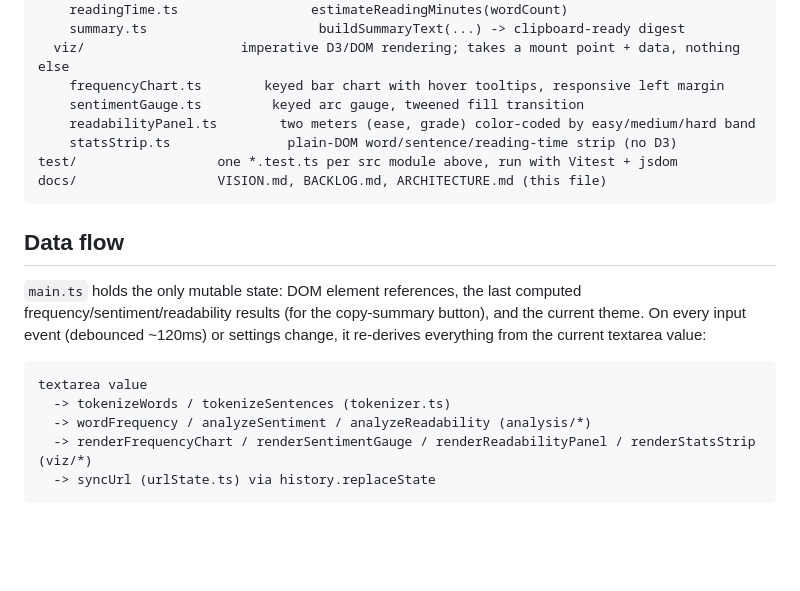
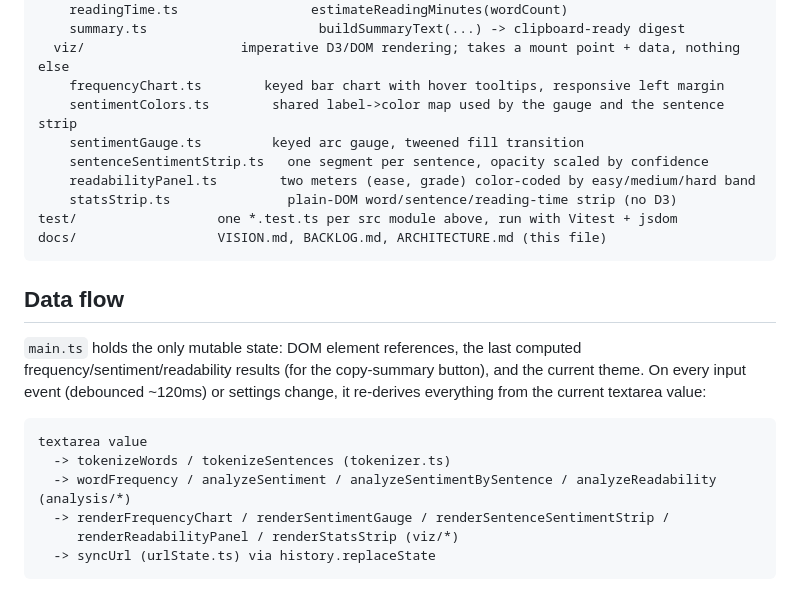
Before and after one commit to ctkrug/lexiscope, a Markdown page: docs/ARCHITECTURE.md, the part around the change. Drawn GitHub-style; blank space fills up the shorter version.

Commit message:
docs(architecture): note the sentence-sentiment strip module
Keeps the codebase map in sync with the viz/ directory now that
sentimentColors.ts and sentenceSentimentStrip.ts exist.

````diff
--- a/docs/ARCHITECTURE.md
+++ b/docs/ARCHITECTURE.md
@@ -24,7 +24,9 @@ src/
     summary.ts                      buildSummaryText(...) -> clipboard-ready digest
   viz/                    imperative D3/DOM rendering; takes a mount point + data, nothing else
     frequencyChart.ts        keyed bar chart with hover tooltips, responsive left margin
+    sentimentColors.ts        shared label->color map used by the gauge and the sentence strip
     sentimentGauge.ts         keyed arc gauge, tweened fill transition
+    sentenceSentimentStrip.ts   one segment per sentence, opacity scaled by confidence
     readabilityPanel.ts        two meters (ease, grade) color-coded by easy/medium/hard band
     statsStrip.ts               plain-DOM word/sentence/reading-time strip (no D3)
 test/                  one *.test.ts per src module above, run with Vitest + jsdom
@@ -41,8 +43,9 @@ settings change, it re-derives everything from the current textarea value:
 ```
 textarea value
   -> tokenizeWords / tokenizeSentences (tokenizer.ts)
-  -> wordFrequency / analyzeSentiment / analyzeReadability (analysis/*)
-  -> renderFrequencyChart / renderSentimentGauge / renderReadabilityPanel / renderStatsStrip (viz/*)
+  -> wordFrequency / analyzeSentiment / analyzeSentimentBySentence / analyzeReadability (analysis/*)
+  -> renderFrequencyChart / renderSentimentGauge / renderSentenceSentimentStrip /
+     renderReadabilityPanel / renderStatsStrip (viz/*)
   -> syncUrl (urlState.ts) via history.replaceState
 ```
 
````
